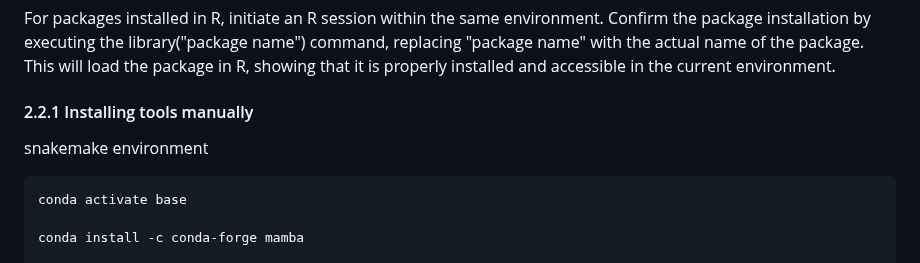
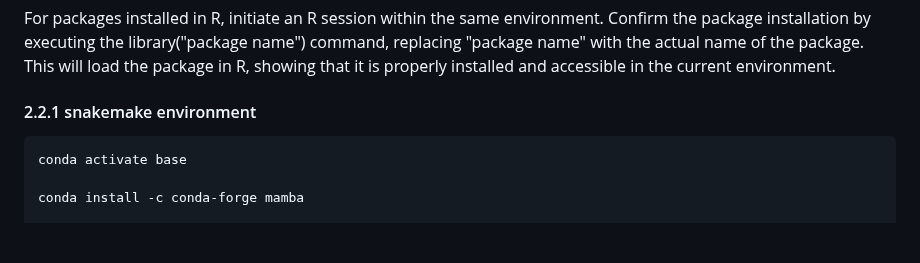
Before and after one commit to SycuroLab/FemMicro16S, a Markdown page: README.md, the part around the change. Drawn GitHub-style; folded sections open; blank space fills up the shorter version.

````diff
--- a/README.md
+++ b/README.md
@@ -141,8 +141,7 @@ After installation, verify the installation of each tool by executing its name f
 For packages installed in R, initiate an R session within the same environment. Confirm the package installation by executing the library("package name") command, replacing "package name" with the actual name of the package. This will load the package in R, showing that it is properly installed and accessible in the current environment.
 
 
-#### 2.2.1 Installing tools manually
-snakemake environment
+#### 2.2.1 snakemake environment
 
 ```bash
 conda activate base
````
